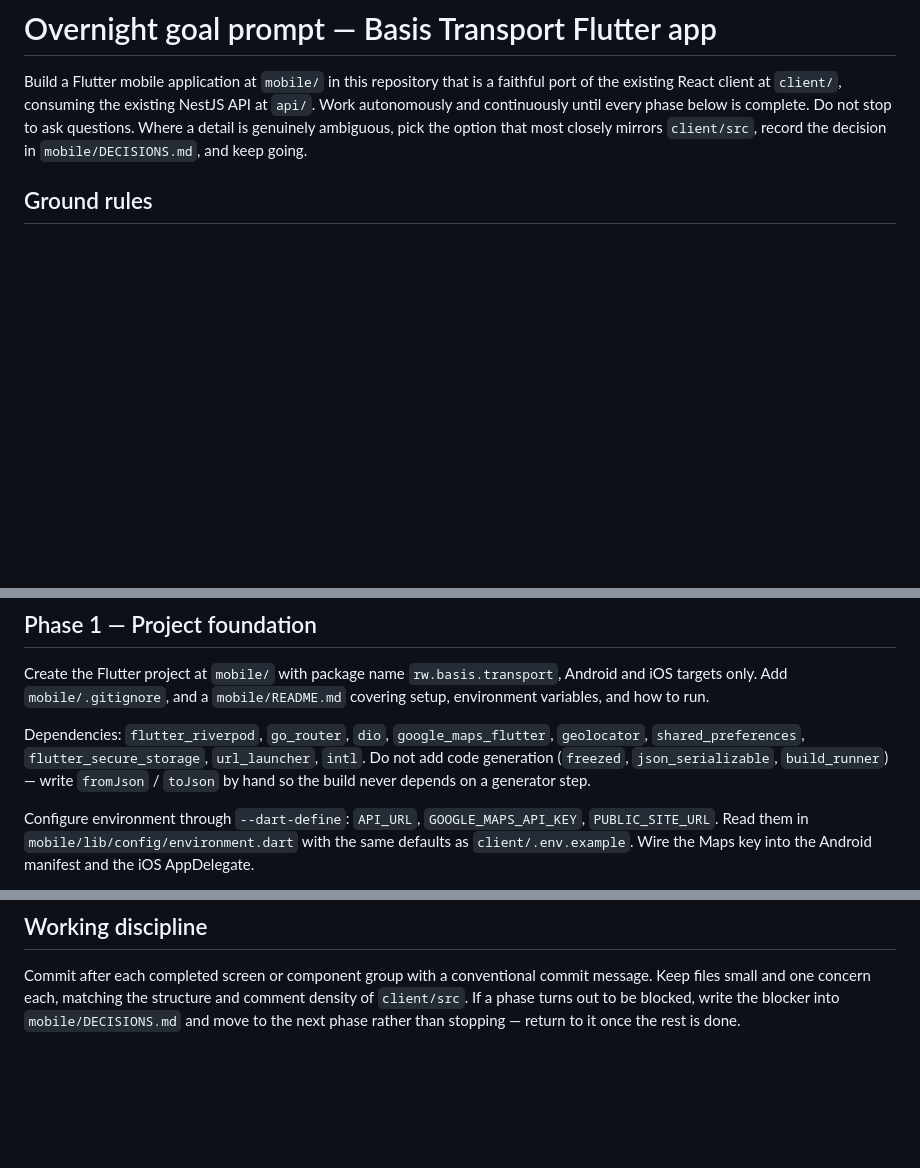
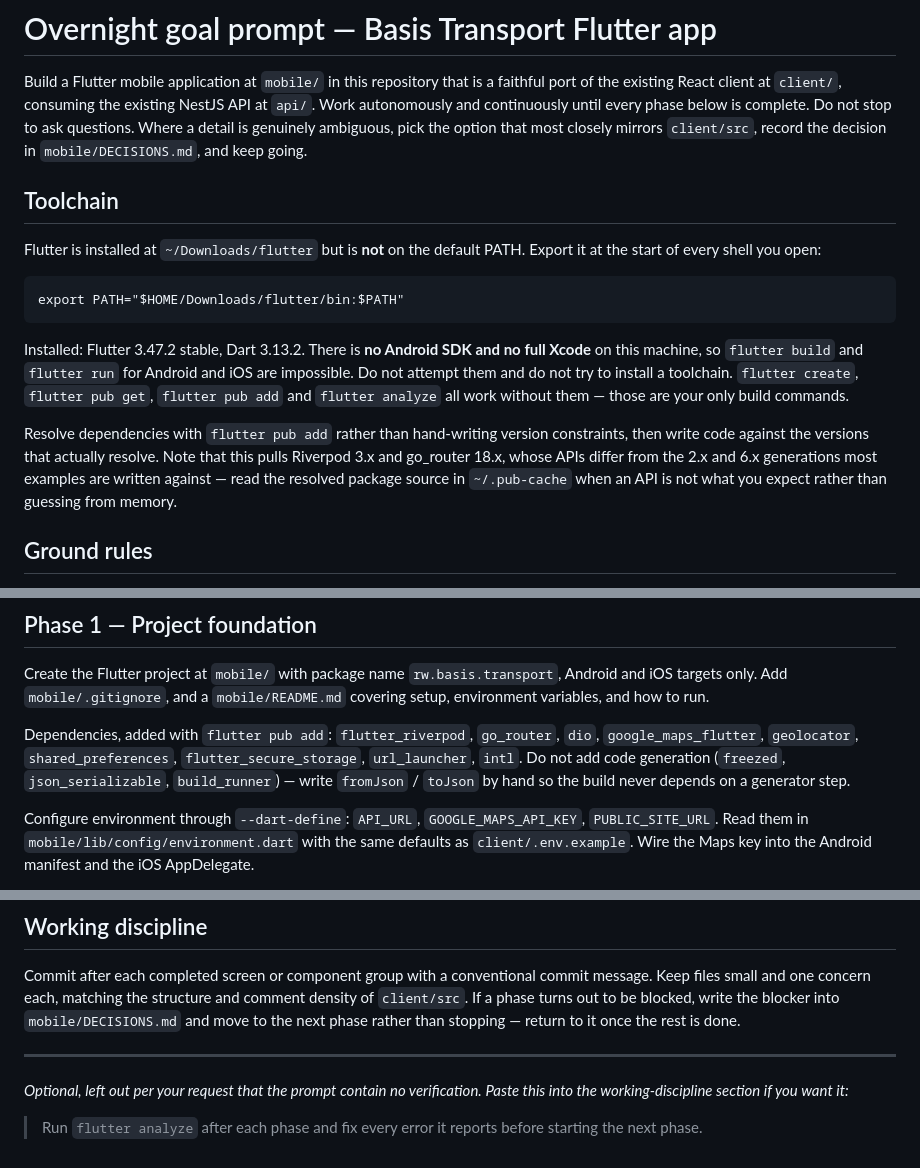
Before and after one commit to basis-ltd/basis-transport, a Markdown page: docs/mobile/mobile-plan.md, 3 parts joined by grey strips. Drawn GitHub-style; blank space fills up the shorter version.

Commit message:
feat: update mobile plan documentation for Flutter toolchain and dependencies
- Added detailed instructions for setting up the Flutter toolchain, including path configuration and limitations regarding Android SDK and Xcode.
- Clarified the use of `flutter pub add` for dependency management, emphasizing the importance of resolving versions and understanding API changes in Riverpod and go_router.
- Updated the dependencies list to reflect the correct installation process and avoid code generation tools, promoting manual JSON handling for better control.
- Enhanced the overall clarity of the mobile plan to ensure developers have a clear understanding of the environment setup and project structure.

````diff
--- a/docs/mobile/mobile-plan.md
+++ b/docs/mobile/mobile-plan.md
@@ -6,6 +6,28 @@ NestJS API at `api/`. Work autonomously and continuously until every phase below
 is complete. Do not stop to ask questions. Where a detail is genuinely ambiguous,
 pick the option that most closely mirrors `client/src`, record the decision in
 `mobile/DECISIONS.md`, and keep going.
+
+## Toolchain
+
+Flutter is installed at `~/Downloads/flutter` but is **not** on the default
+PATH. Export it at the start of every shell you open:
+
+```
+export PATH="$HOME/Downloads/flutter/bin:$PATH"
+```
+
+Installed: Flutter 3.47.2 stable, Dart 3.13.2. There is **no Android SDK and no
+full Xcode** on this machine, so `flutter build` and `flutter run` for Android
+and iOS are impossible. Do not attempt them and do not try to install a
+toolchain. `flutter create`, `flutter pub get`, `flutter pub add` and
+`flutter analyze` all work without them — those are your only build commands.
+
+Resolve dependencies with `flutter pub add` rather than hand-writing version
+constraints, then write code against the versions that actually resolve. Note
+that this pulls Riverpod 3.x and go_router 18.x, whose APIs differ from the 2.x
+and 6.x generations most examples are written against — read the resolved
+package source in `~/.pub-cache` when an API is not what you expect rather than
+guessing from memory.
 
 ## Ground rules
 
@@ -52,9 +74,9 @@ Create the Flutter project at `mobile/` with package name `rw.basis.transport`,
 Android and iOS targets only. Add `mobile/.gitignore`, and a `mobile/README.md`
 covering setup, environment variables, and how to run.
 
-Dependencies: `flutter_riverpod`, `go_router`, `dio`, `google_maps_flutter`,
-`geolocator`, `shared_preferences`, `flutter_secure_storage`, `url_launcher`,
-`intl`. Do not add code generation (`freezed`, `json_serializable`,
+Dependencies, added with `flutter pub add`: `flutter_riverpod`, `go_router`,
+`dio`, `google_maps_flutter`, `geolocator`, `shared_preferences`,
+`flutter_secure_storage`, `url_launcher`, `intl`. Do not add code generation (`freezed`, `json_serializable`,
 `build_runner`) — write `fromJson` / `toJson` by hand so the build never depends
 on a generator step.
 
@@ -213,3 +235,11 @@ commit message. Keep files small and one concern each, matching the structure
 and comment density of `client/src`. If a phase turns out to be blocked, write
 the blocker into `mobile/DECISIONS.md` and move to the next phase rather than
 stopping — return to it once the rest is done.
+
+---
+
+*Optional, left out per your request that the prompt contain no verification.
+Paste this into the working-discipline section if you want it:*
+
+> Run `flutter analyze` after each phase and fix every error it reports before
+> starting the next phase.
````
